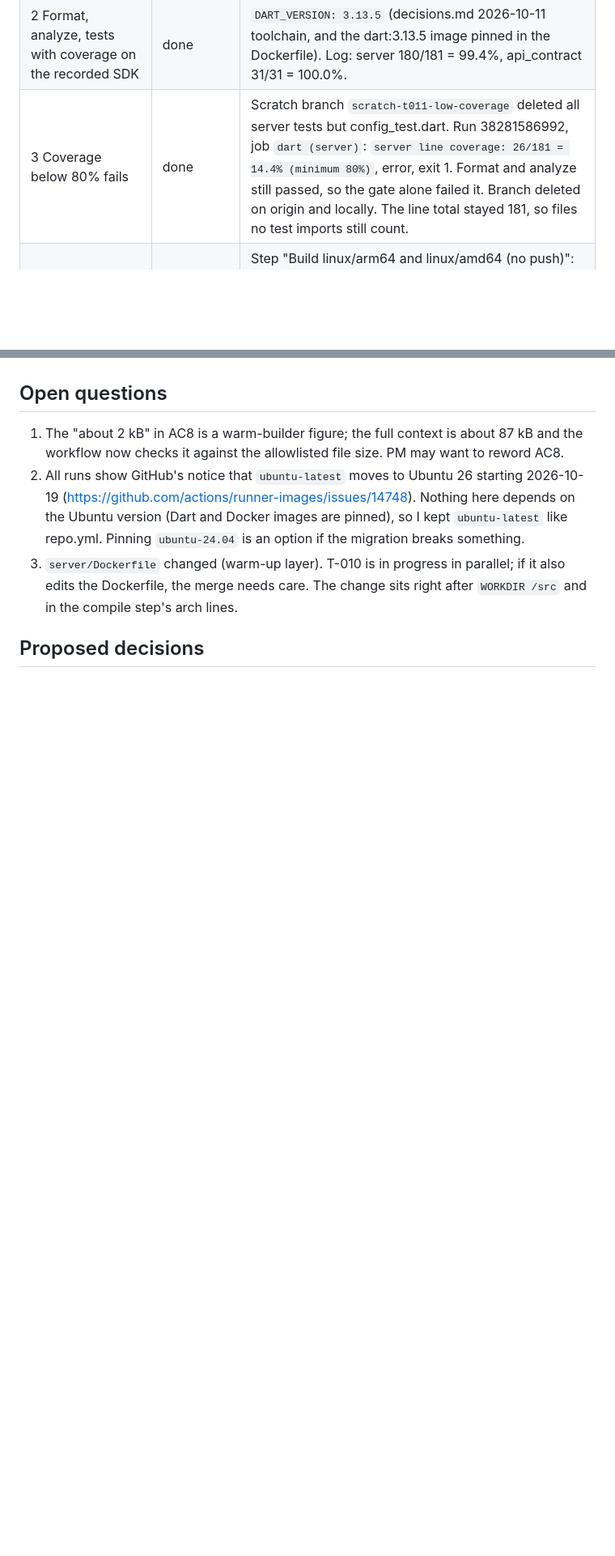
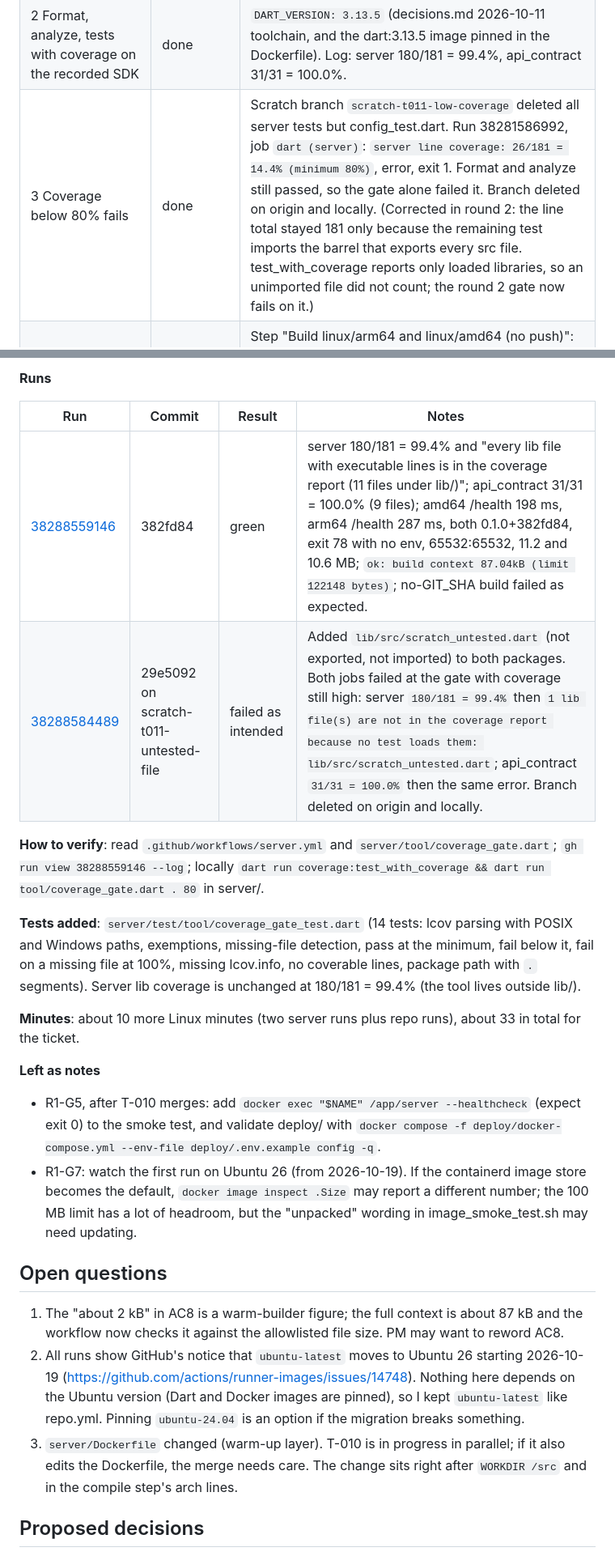
Before and after one commit to bartbasi/boardgame, a Markdown page: docs/handoffs/T-011.md, 2 parts joined by grey strips. Shown at 81% size. GitHub-like rendering; blank space fills up the shorter version.

```diff
--- a/docs/handoffs/T-011.md
+++ b/docs/handoffs/T-011.md
@@ -46,7 +46,7 @@ Why QEMU and not an arm64 runner: GitHub's arm64 Linux runners are free only for
 |---|---|---|
 | 1 Triggers | done | `on.push.paths` and `on.pull_request.paths`: server/**, packages/api_contract/**, deploy/**, .github/workflows/server.yml, plus the root analysis_options.yaml (both packages include it). Runs 38280327406, 38281537801, and 38282396983 were started by pushes that changed those paths. |
 | 2 Format, analyze, tests with coverage on the recorded SDK | done | `DART_VERSION: 3.13.5` (decisions.md 2026-10-11 toolchain, and the dart:3.13.5 image pinned in the Dockerfile). Log: server 180/181 = 99.4%, api_contract 31/31 = 100.0%. |
-| 3 Coverage below 80% fails | done | Scratch branch `scratch-t011-low-coverage` deleted all server tests but config_test.dart. Run 38281586992, job `dart (server)`: `server line coverage: 26/181 = 14.4% (minimum 80%)`, error, exit 1. Format and analyze still passed, so the gate alone failed it. Branch deleted on origin and locally. The line total stayed 181, so files no test imports still count. |
+| 3 Coverage below 80% fails | done | Scratch branch `scratch-t011-low-coverage` deleted all server tests but config_test.dart. Run 38281586992, job `dart (server)`: `server line coverage: 26/181 = 14.4% (minimum 80%)`, error, exit 1. Format and analyze still passed, so the gate alone failed it. Branch deleted on origin and locally. (Corrected in round 2: the line total stayed 181 only because the remaining test imports the barrel that exports every src file. test_with_coverage reports only loaded libraries, so an unimported file did not count; the round 2 gate now fails on it.) |
 | 4 Builds arm64 and amd64, pushes nothing | done | Step "Build linux/arm64 and linux/amd64 (no push)": both `[linux/amd64 build 10/10]` and `[linux/amd64->arm64 build 10/10]` compile steps, then `WARNING: No output specified ... Build result will only remain in the build cache`. Loads go only to the runner's local Docker engine. |
 | 5 Read-only permissions, pinned actions | done | `permissions: contents: read`; six actions pinned to full SHAs (table above). |
 | 6 No secrets, no third-party network in tests | done | The workflow references no `secrets.*` and logs in to no registry. Tests use only localhost sockets and child processes (server tests start the server on loopback). The image build reaches only pub.dev, Docker Hub, and the Dart SDK download host, not BGG, eBay, or GameUPC. |
@@ -138,3 +156,20 @@ Checked and fine:
+**Runs**
+
+| Run | Commit | Result | Notes |
+|---|---|---|---|
+| [38288559146](https://github.com/bartbasi/boardgame/actions/runs/38288559146) | 382fd84 | green | server 180/181 = 99.4% and "every lib file with executable lines is in the coverage report (11 files under lib/)"; api_contract 31/31 = 100.0% (9 files); amd64 /health 198 ms, arm64 /health 287 ms, both 0.1.0+382fd84, exit 78 with no env, 65532:65532, 11.2 and 10.6 MB; `ok: build context 87.04kB (limit 122148 bytes)`; no-GIT_SHA build failed as expected. |
+| [38288584489](https://github.com/bartbasi/boardgame/actions/runs/38288584489) | 29e5092 on scratch-t011-untested-file | failed as intended | Added `lib/src/scratch_untested.dart` (not exported, not imported) to both packages. Both jobs failed at the gate with coverage still high: server `180/181 = 99.4%` then `1 lib file(s) are not in the coverage report because no test loads them: lib/src/scratch_untested.dart`; api_contract `31/31 = 100.0%` then the same error. Branch deleted on origin and locally. |
+
+**How to verify**: read `.github/workflows/server.yml` and `server/tool/coverage_gate.dart`; `gh run view 38288559146 --log`; locally `dart run coverage:test_with_coverage && dart run tool/coverage_gate.dart . 80` in server/.
+
+**Tests added**: `server/test/tool/coverage_gate_test.dart` (14 tests: lcov parsing with POSIX and Windows paths, exemptions, missing-file detection, pass at the minimum, fail below it, fail on a missing file at 100%, missing lcov.info, no coverable lines, package path with `.` segments). Server lib coverage is unchanged at 180/181 = 99.4% (the tool lives outside lib/).
+
+**Minutes**: about 10 more Linux minutes (two server runs plus repo runs), about 33 in total for the ticket.
+
+**Left as notes**
+- R1-G5, after T-010 merges: add `docker exec "$NAME" /app/server --healthcheck` (expect exit 0) to the smoke test, and validate deploy/ with `docker compose -f deploy/docker-compose.yml --env-file deploy/.env.example config -q`.
+- R1-G7: watch the first run on Ubuntu 26 (from 2026-10-19). If the containerd image store becomes the default, `docker image inspect .Size` may report a different number; the 100 MB limit has a lot of headroom, but the "unpacked" wording in image_smoke_test.sh may need updating.
+
 ## Open questions
 
 1. The "about 2 kB" in AC8 is a warm-builder figure; the full context is about 87 kB and the workflow now checks it against the allowlisted file size. PM may want to reword AC8.
```
Also changed, not shown: other parts of docs/handoffs/T-011.md (+18 -0 lines).
